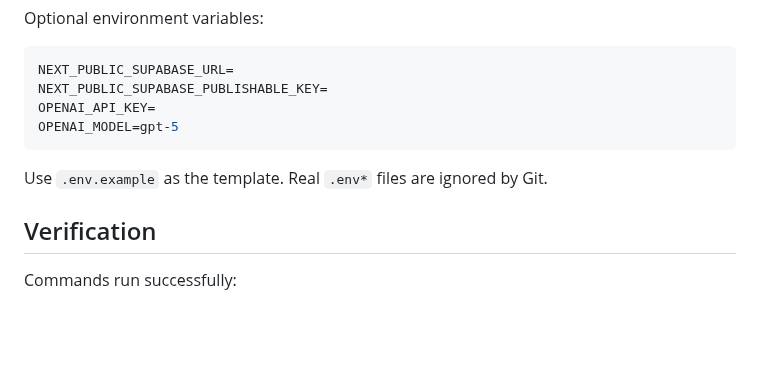
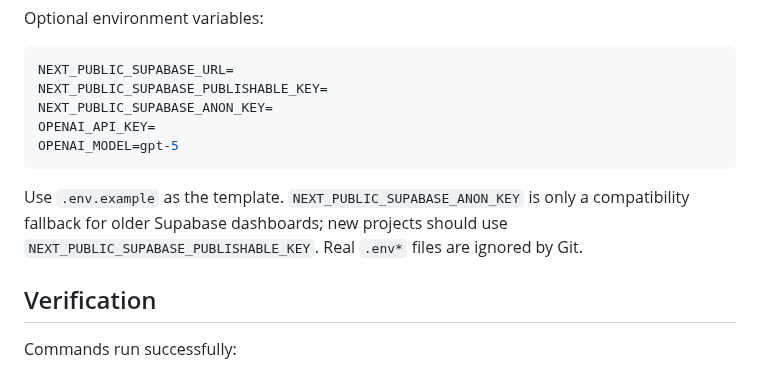
Before and after one commit to obone410/AI-Prompt-Management-Platform, a Markdown page: README.md, the part around one of its changes. Drawn GitHub-style; blank space fills up the shorter version.

````diff
--- a/README.md
+++ b/README.md
@@ -118,11 +118,12 @@ Optional environment variables:
 ```bash
 NEXT_PUBLIC_SUPABASE_URL=
 NEXT_PUBLIC_SUPABASE_PUBLISHABLE_KEY=
+NEXT_PUBLIC_SUPABASE_ANON_KEY=
 OPENAI_API_KEY=
 OPENAI_MODEL=gpt-5
 ```
 
-Use `.env.example` as the template. Real `.env*` files are ignored by Git.
+Use `.env.example` as the template. `NEXT_PUBLIC_SUPABASE_ANON_KEY` is only a compatibility fallback for older Supabase dashboards; new projects should use `NEXT_PUBLIC_SUPABASE_PUBLISHABLE_KEY`. Real `.env*` files are ignored by Git.
 
 ## Verification
 
````
Also changed, not shown: other parts of README.md (+13 -1 lines), docs/QA.md (added, +42 -0 lines), docs/screenshots/dashboard-desktop.png.
